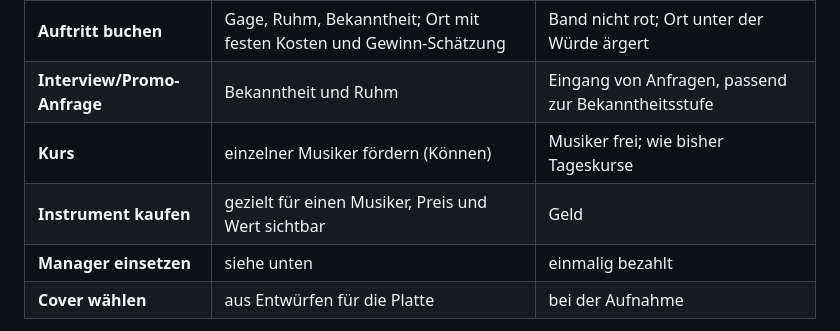
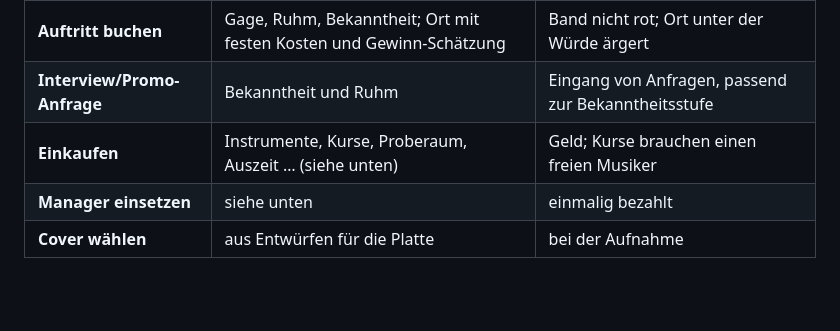
Before and after one commit to AlvaVanWilk/Signed, a Markdown page: docs/label-konzept.md, the part around one of its changes. Rendered like a GitHub page; blank space fills up the shorter version.

```diff
--- a/docs/label-konzept.md
+++ b/docs/label-konzept.md
@@ -152,8 +152,7 @@ Anspruch übertrifft, macht glücklich (auch eine unzufriedene Band lässt sich
 | **Aufnehmen** | Songs → Platte. Label wählt **Studio** und **Produzent** (verschiedene Preise); Qualität = Sound × Produktion | Songs vorhanden, Band nicht rot; Produktion unter dem Anspruch ärgert |
 | **Auftritt buchen** | Gage, Ruhm, Bekanntheit; Ort mit festen Kosten und Gewinn-Schätzung | Band nicht rot; Ort unter der Würde ärgert |
 | **Interview/Promo-Anfrage** | Bekanntheit und Ruhm | Eingang von Anfragen, passend zur Bekanntheitsstufe |
-| **Kurs** | einzelner Musiker fördern (Können) | Musiker frei; wie bisher Tageskurse |
-| **Instrument kaufen** | gezielt für einen Musiker, Preis und Wert sichtbar | Geld |
+| **Einkaufen** | Instrumente, Kurse, Proberaum, Auszeit … (siehe unten) | Geld; Kurse brauchen einen freien Musiker |
 | **Manager einsetzen** | siehe unten | einmalig bezahlt |
 | **Cover wählen** | aus Entwürfen für die Platte | bei der Aufnahme |
 
```
Also changed, not shown: other parts of docs/label-konzept.md (+24 -7 lines).
